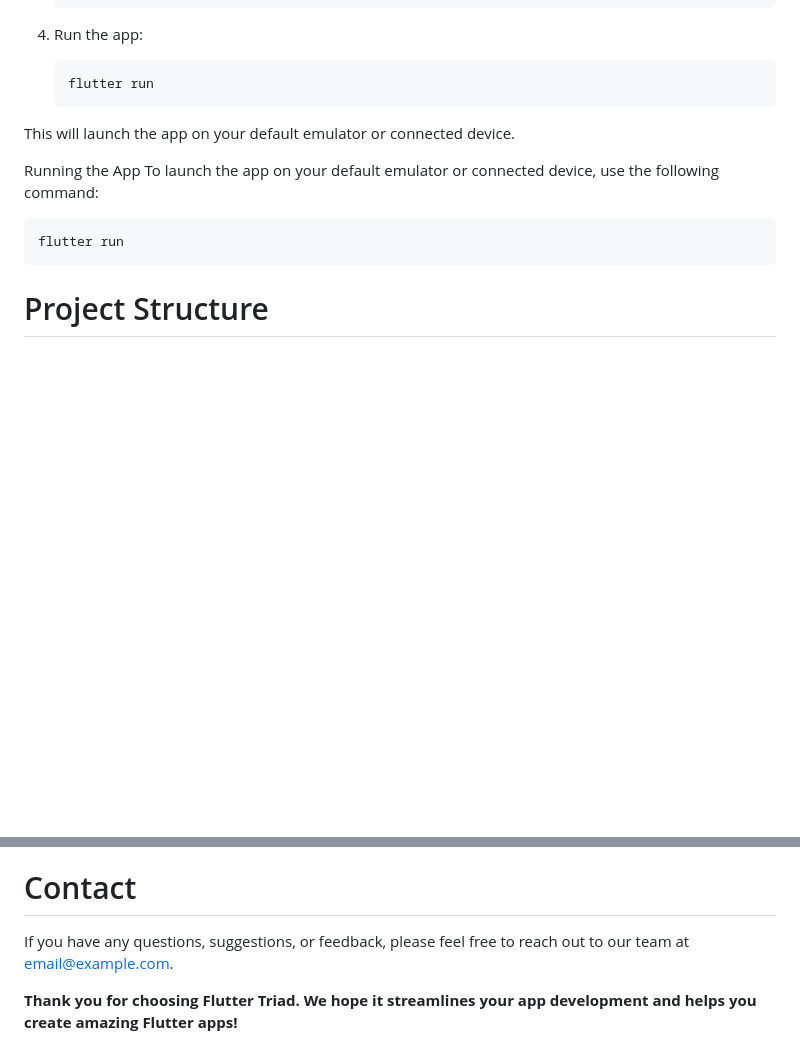
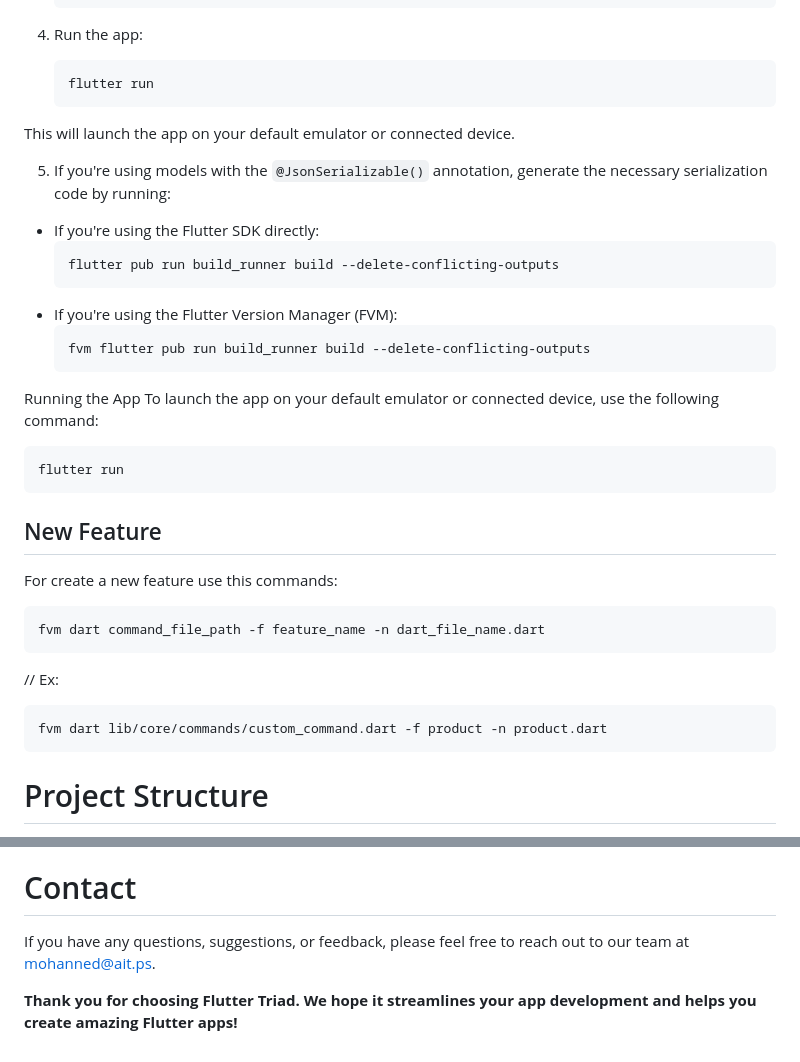
Before and after one commit to Flutter-Triad/Flutter-Triad, a Markdown page: README.md, 2 parts joined by grey strips. Drawn GitHub-style; blank space fills up the shorter version.

````diff
--- a/README.md
+++ b/README.md
@@ -83,10 +83,29 @@ To get started with Flutter Triad, follow these steps:
 
 This will launch the app on your default emulator or connected device.
 
+5. If you're using models with the `@JsonSerializable()` annotation, generate the necessary serialization code by running:
+- If you're using the Flutter SDK directly:
+  ```
+  flutter pub run build_runner build --delete-conflicting-outputs
+  ```
+- If you're using the Flutter Version Manager (FVM):
+  ```
+  fvm flutter pub run build_runner build --delete-conflicting-outputs
+  ```
 Running the App
 To launch the app on your default emulator or connected device, use the following command:
    ```bash
    flutter run
+   ```
+## New Feature
+For create a new feature use this commands:
+   ```bash
+   fvm dart command_file_path -f feature_name -n dart_file_name.dart
+   ```
+
+   // Ex:
+   ```bash
+   fvm dart lib/core/commands/custom_command.dart -f product -n product.dart
    ```
 
 # Project Structure
@@ -120,6 +139,6 @@ We welcome contributions to enhance Flutter Triad. To contribute, please follow
 Flutter Triad is released under the MIT License.
 
 # Contact
-If you have any questions, suggestions, or feedback, please feel free to reach out to our team at email@example.com.
+If you have any questions, suggestions, or feedback, please feel free to reach out to our team at mohanned@ait.ps.
 
 **Thank you for choosing Flutter Triad. We hope it streamlines your app development and helps you create amazing Flutter apps!**
````
